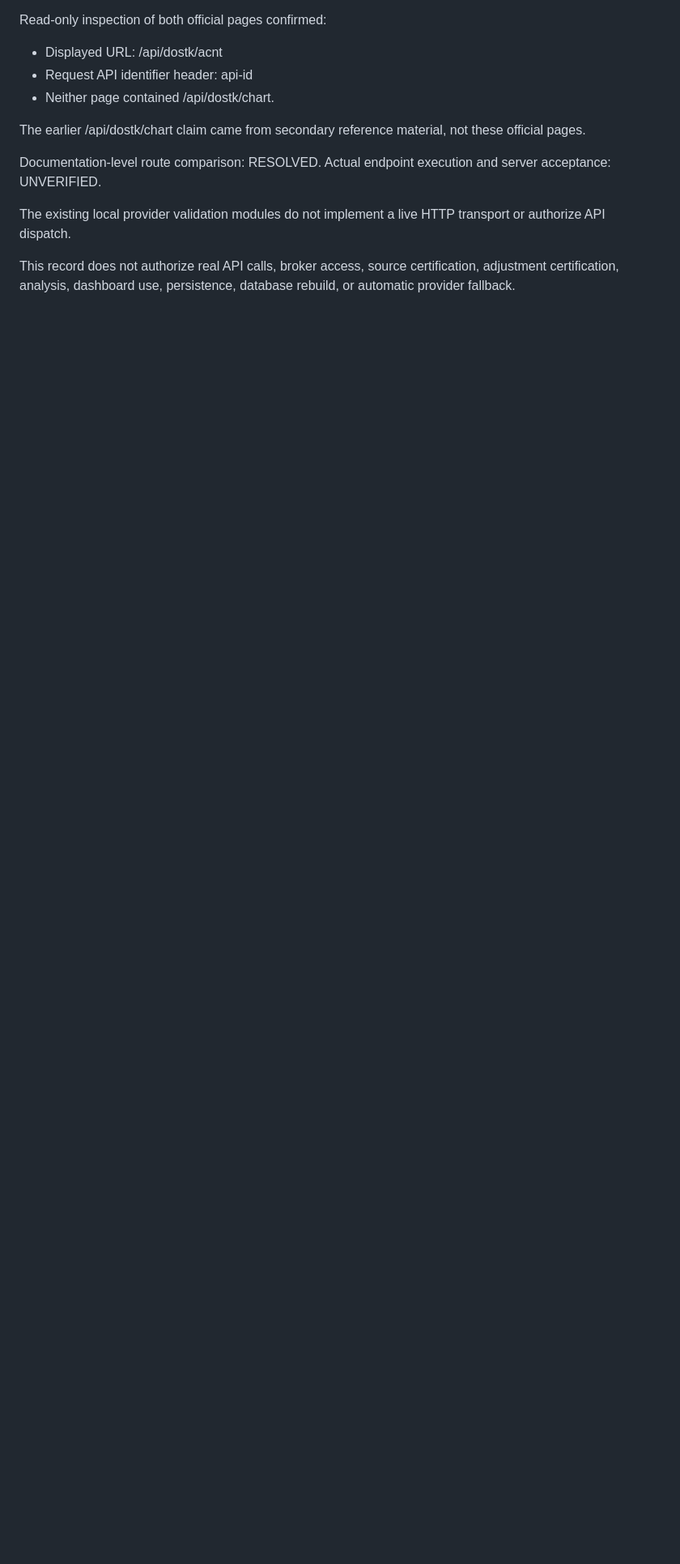
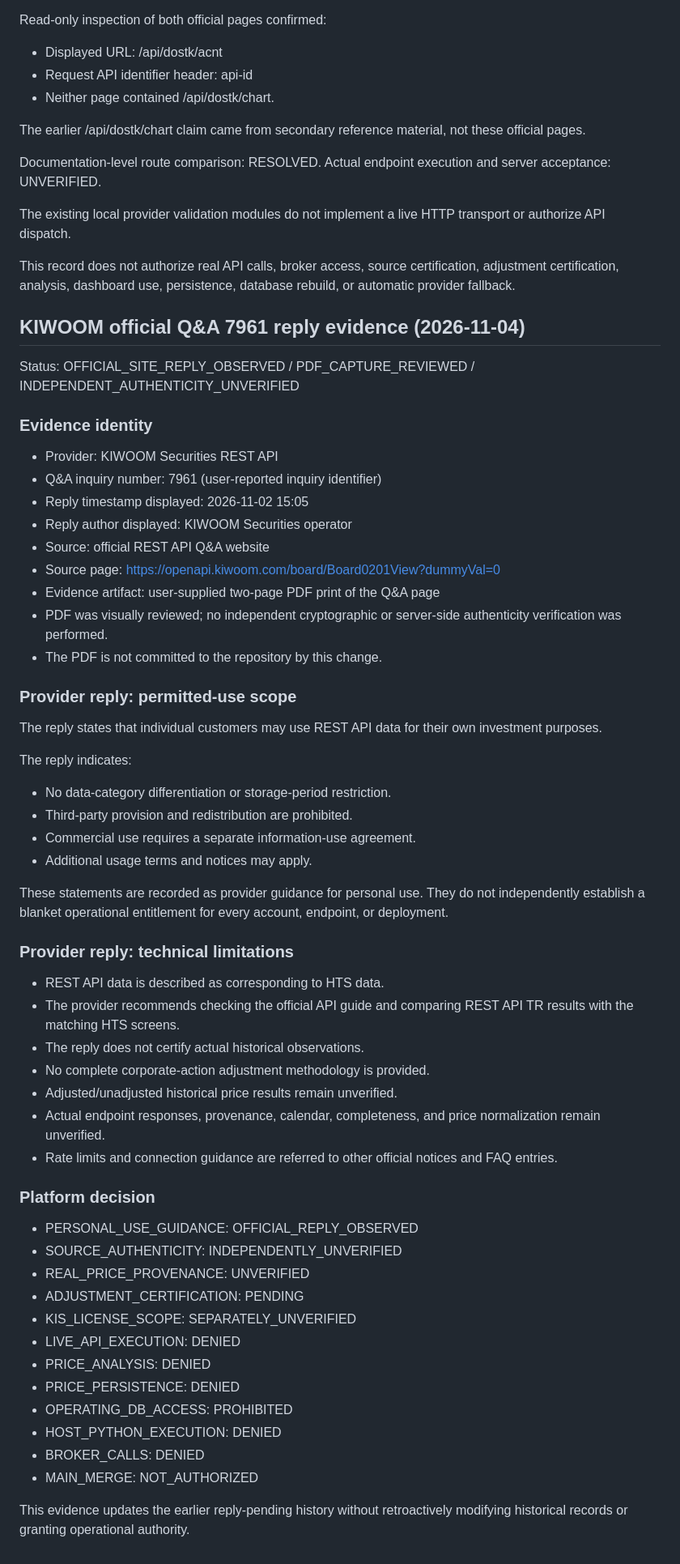
Before and after one commit to jesikang-tech/gpt-quant-platform, a Markdown page: price-provider-validation/OFFICIAL_API_EVIDENCE.md, the part around the change. Shown at 81% size. Drawn GitHub-style; blank space fills up the shorter version.

Commit message:
docs: record verified Kiwoom Q&A 7961 reply scope

```diff
--- a/price-provider-validation/OFFICIAL_API_EVIDENCE.md
+++ b/price-provider-validation/OFFICIAL_API_EVIDENCE.md
@@ -167,3 +167,66 @@ This record does not authorize real API calls, broker
 access, source certification, adjustment certification,
 analysis, dashboard use, persistence, database rebuild,
 or automatic provider fallback.
+
+## KIWOOM official Q&A 7961 reply evidence (2026-11-04)
+
+Status: OFFICIAL_SITE_REPLY_OBSERVED / PDF_CAPTURE_REVIEWED / INDEPENDENT_AUTHENTICITY_UNVERIFIED
+
+### Evidence identity
+
+- Provider: KIWOOM Securities REST API
+- Q&A inquiry number: 7961 (user-reported inquiry identifier)
+- Reply timestamp displayed: 2026-11-02 15:05
+- Reply author displayed: KIWOOM Securities operator
+- Source: official REST API Q&A website
+- Source page: https://openapi.kiwoom.com/board/Board0201View?dummyVal=0
+- Evidence artifact: user-supplied two-page PDF print of the Q&A page
+- PDF was visually reviewed; no independent cryptographic or server-side authenticity verification was performed.
+- The PDF is not committed to the repository by this change.
+
+### Provider reply: permitted-use scope
+
+The reply states that individual customers may use REST API data
+for their own investment purposes.
+
+The reply indicates:
+- No data-category differentiation or storage-period restriction.
+- Third-party provision and redistribution are prohibited.
+- Commercial use requires a separate information-use agreement.
+- Additional usage terms and notices may apply.
+
+These statements are recorded as provider guidance for personal use.
+They do not independently establish a blanket operational entitlement
+for every account, endpoint, or deployment.
+
+### Provider reply: technical limitations
+
+- REST API data is described as corresponding to HTS data.
+- The provider recommends checking the official API guide
+  and comparing REST API TR results with the matching HTS screens.
+- The reply does not certify actual historical observations.
+- No complete corporate-action adjustment methodology is provided.
+- Adjusted/unadjusted historical price results remain unverified.
+- Actual endpoint responses, provenance, calendar, completeness,
+  and price normalization remain unverified.
+- Rate limits and connection guidance are referred to other
+  official notices and FAQ entries.
+
+### Platform decision
+
+- PERSONAL_USE_GUIDANCE: OFFICIAL_REPLY_OBSERVED
+- SOURCE_AUTHENTICITY: INDEPENDENTLY_UNVERIFIED
+- REAL_PRICE_PROVENANCE: UNVERIFIED
+- ADJUSTMENT_CERTIFICATION: PENDING
+- KIS_LICENSE_SCOPE: SEPARATELY_UNVERIFIED
+- LIVE_API_EXECUTION: DENIED
+- PRICE_ANALYSIS: DENIED
+- PRICE_PERSISTENCE: DENIED
+- OPERATING_DB_ACCESS: PROHIBITED
+- HOST_PYTHON_EXECUTION: DENIED
+- BROKER_CALLS: DENIED
+- MAIN_MERGE: NOT_AUTHORIZED
+
+This evidence updates the earlier reply-pending history without
+retroactively modifying historical records or granting operational
+authority.
```
